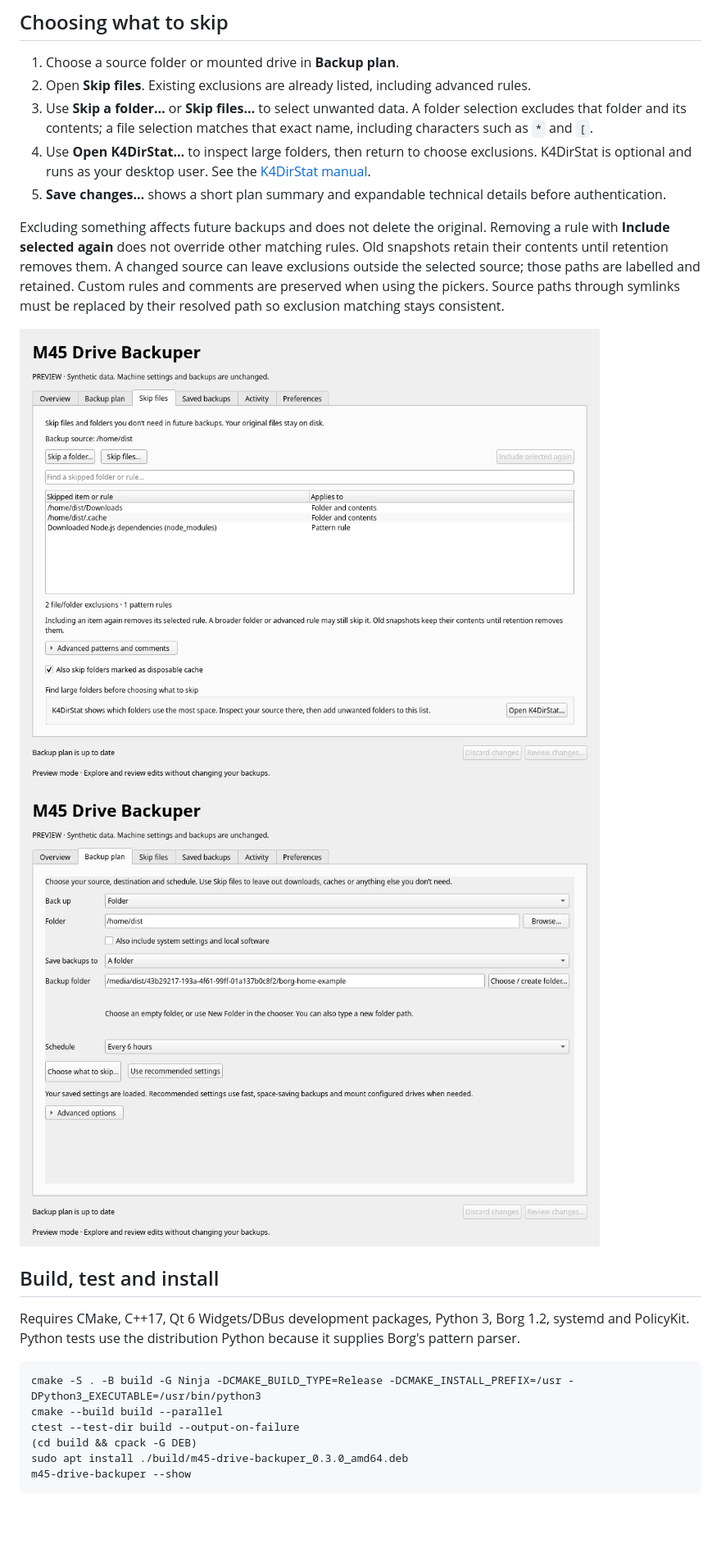
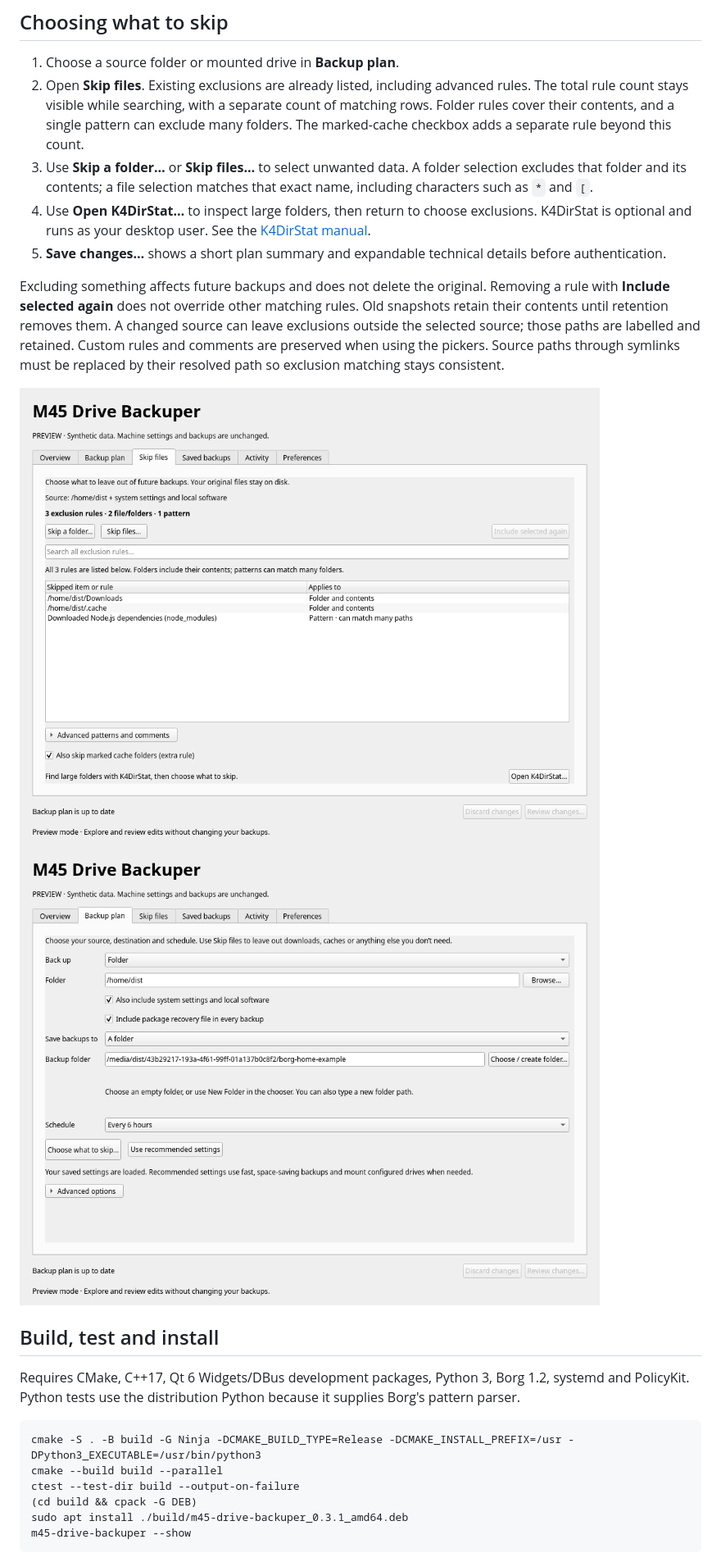
Before and after one commit to M45-Software/M45-Drive-Backuper, a Markdown page: README.md, the part around one of its changes. Shown at 82% size. Rendered like a GitHub page; pictures changed too: docs/screenshots/exclusions.png, docs/screenshots/settings.png; blank space fills up the shorter version.

````diff
--- a/README.md
+++ b/README.md
@@ -44,7 +44,7 @@ The tray shows running, completed and attention states. Notifications cover fail
 ## Choosing what to skip
 
 1. Choose a source folder or mounted drive in **Backup plan**.
-2. Open **Skip files**. Existing exclusions are already listed, including advanced rules.
+2. Open **Skip files**. Existing exclusions are already listed, including advanced rules. The total rule count stays visible while searching, with a separate count of matching rows. Folder rules cover their contents, and a single pattern can exclude many folders. The marked-cache checkbox adds a separate rule beyond this count.
 3. Use **Skip a folder…** or **Skip files…** to select unwanted data. A folder selection excludes that folder and its contents; a file selection matches that exact name, including characters such as `*` and `[`.
 4. Use **Open K4DirStat…** to inspect large folders, then return to choose exclusions. K4DirStat is optional and runs as your desktop user. See the [K4DirStat manual](https://manpages.ubuntu.com/manpages/noble/man1/k4dirstat.1.html).
 5. **Save changes…** shows a short plan summary and expandable technical details before authentication.
@@ -63,7 +63,7 @@ cmake -S . -B build -G Ninja -DCMAKE_BUILD_TYPE=Release -DCMAKE_INSTALL_PREFIX=/
 cmake --build build --parallel
 ctest --test-dir build --output-on-failure
 (cd build && cpack -G DEB)
-sudo apt install ./build/m45-drive-backuper_0.3.0_amd64.deb
+sudo apt install ./build/m45-drive-backuper_0.3.1_amd64.deb
 m45-drive-backuper --show
 ```
 
````
Also changed, not shown: other parts of README.md (+2 -2 lines), docs/screenshots/overview.png, docs/screenshots/preferences.png, 6 other files.
